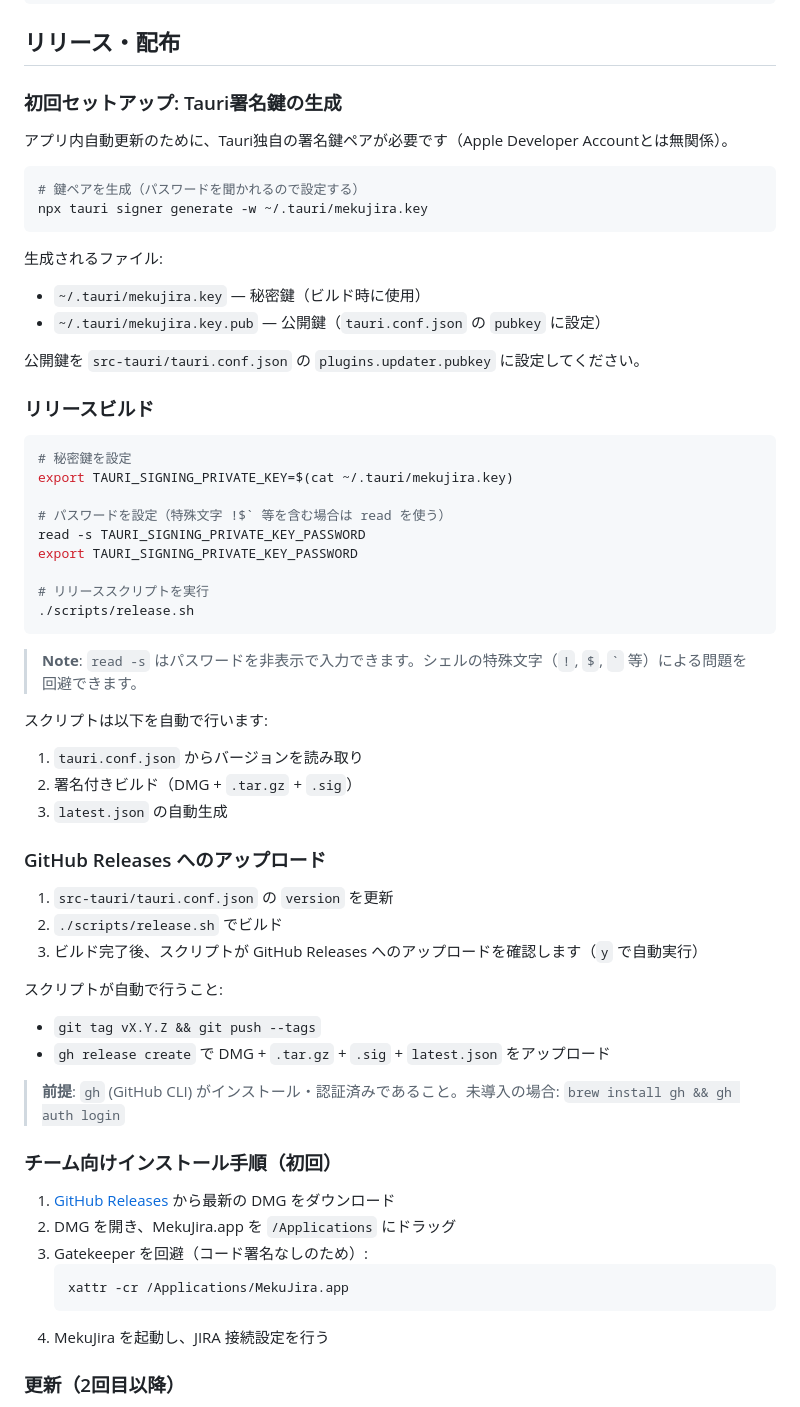
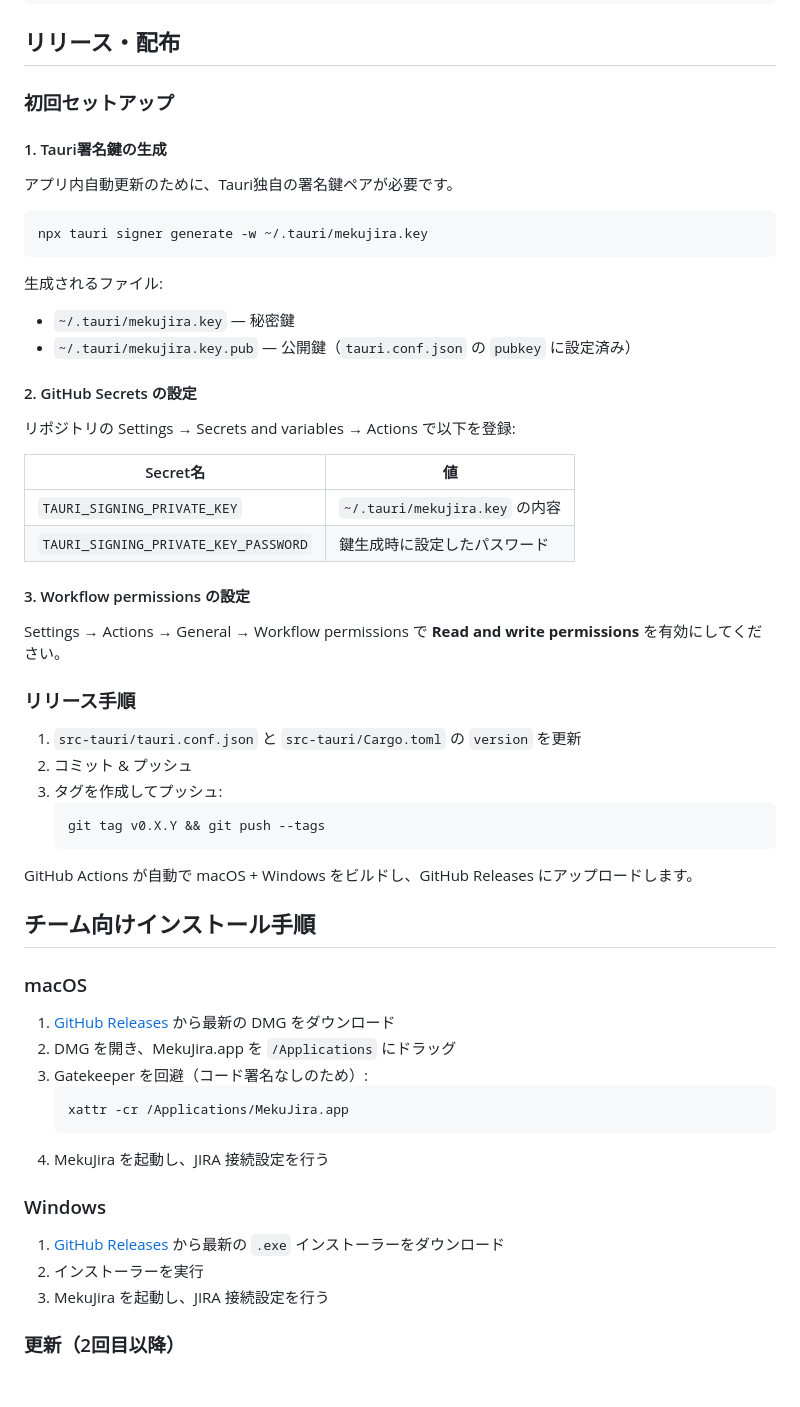
Before and after one commit to collabo-miko/MekuJira, a Markdown page: MekuJira/README.md, the part around one of its changes. Drawn GitHub-style; blank space fills up the shorter version.

Commit message:
docs: READMEをWindows対応・GitHub Actionsリリース自動化に更新
- macOS専用の記述をクロスプラットフォーム対応に変更
- リリース手順をrelease.shからGitHub Actionsベースに書き換え
- GitHub Secretsの設定手順を追加
- Windows版インストール手順を追加
- セキュリティ説明をAES-256-GCM暗号化に修正

Co-Authored-By: Claude Opus 4.6 <noreply@anthropic.com>

````diff
--- a/MekuJira/README.md
+++ b/MekuJira/README.md
@@ -46,55 +46,47 @@ npm run tauri build
 
 ## リリース・配布
 
-### 初回セットアップ: Tauri署名鍵の生成
+### 初回セットアップ
 
-アプリ内自動更新のために、Tauri独自の署名鍵ペアが必要です（Apple Developer Accountとは無関係）。
+#### 1. Tauri署名鍵の生成
+
+アプリ内自動更新のために、Tauri独自の署名鍵ペアが必要です。
 
 ```bash
-# 鍵ペアを生成（パスワードを聞かれるので設定する）
 npx tauri signer generate -w ~/.tauri/mekujira.key
 ```
 
 生成されるファイル:
-- `~/.tauri/mekujira.key` — 秘密鍵（ビルド時に使用）
-- `~/.tauri/mekujira.key.pub` — 公開鍵（`tauri.conf.json` の `pubkey` に設定）
+- `~/.tauri/mekujira.key` — 秘密鍵
+- `~/.tauri/mekujira.key.pub` — 公開鍵（`tauri.conf.json` の `pubkey` に設定済み）
 
-公開鍵を `src-tauri/tauri.conf.json` の `plugins.updater.pubkey` に設定してください。
+#### 2. GitHub Secrets の設定
 
-### リリースビルド
+リポジトリの Settings → Secrets and variables → Actions で以下を登録:
 
-```bash
-# 秘密鍵を設定
-export TAURI_SIGNING_PRIVATE_KEY=$(cat ~/.tauri/mekujira.key)
+| Secret名 | 値 |
+|---|---|
+| `TAURI_SIGNING_PRIVATE_KEY` | `~/.tauri/mekujira.key` の内容 |
+| `TAURI_SIGNING_PRIVATE_KEY_PASSWORD` | 鍵生成時に設定したパスワード |
 
-# パスワードを設定（特殊文字 !$` 等を含む場合は read を使う）
-read -s TAURI_SIGNING_PRIVATE_KEY_PASSWORD
-export TAURI_SIGNING_PRIVATE_KEY_PASSWORD
+#### 3. Workflow permissions の設定
 
-# リリーススクリプトを実行
-./scripts/release.sh
-```
+Settings → Actions → General → Workflow permissions で **Read and write permissions** を有効にしてください。
 
-> **Note**: `read -s` はパスワードを非表示で入力できます。シェルの特殊文字（`!`, `$`, `` ` `` 等）による問題を回避できます。
+### リリース手順
 
-スクリプトは以下を自動で行います:
-1. `tauri.conf.json` からバージョンを読み取り
-2. 署名付きビルド（DMG + `.tar.gz` + `.sig`）
-3. `latest.json` の自動生成
+1. `src-tauri/tauri.conf.json` と `src-tauri/Cargo.toml` の `version` を更新
+2. コミット & プッシュ
+3. タグを作成してプッシュ:
+   ```bash
+   git tag v0.X.Y && git push --tags
+   ```
 
-### GitHub Releases へのアップロード
+GitHub Actions が自動で macOS + Windows をビルドし、GitHub Releases にアップロードします。
 
-1. `src-tauri/tauri.conf.json` の `version` を更新
-2. `./scripts/release.sh` でビルド
-3. ビルド完了後、スクリプトが GitHub Releases へのアップロードを確認します（`y` で自動実行）
+## チーム向けインストール手順
 
-スクリプトが自動で行うこと:
-- `git tag vX.Y.Z && git push --tags`
-- `gh release create` で DMG + `.tar.gz` + `.sig` + `latest.json` をアップロード
-
-> **前提**: `gh` (GitHub CLI) がインストール・認証済みであること。未導入の場合: `brew install gh && gh auth login`
-
-### チーム向けインストール手順（初回）
+### macOS
 
 1. [GitHub Releases](https://github.com/collabo-miko/MekuJira/releases) から最新の DMG をダウンロード
 2. DMG を開き、MekuJira.app を `/Applications` にドラッグ
@@ -104,6 +96,12 @@ export TAURI_SIGNING_PRIVATE_KEY_PASSWORD
    ```
 4. MekuJira を起動し、JIRA 接続設定を行う
 
+### Windows
+
+1. [GitHub Releases](https://github.com/collabo-miko/MekuJira/releases) から最新の `.exe` インストーラーをダウンロード
+2. インストーラーを実行
+3. MekuJira を起動し、JIRA 接続設定を行う
+
 ### 更新（2回目以降）
 
 アプリ起動時に自動で更新チェックが行われます。新しいバージョンがある場合は自動的にダウンロード・インストールされます。
````
Also changed, not shown: other parts of MekuJira/README.md (+5 -5 lines).
